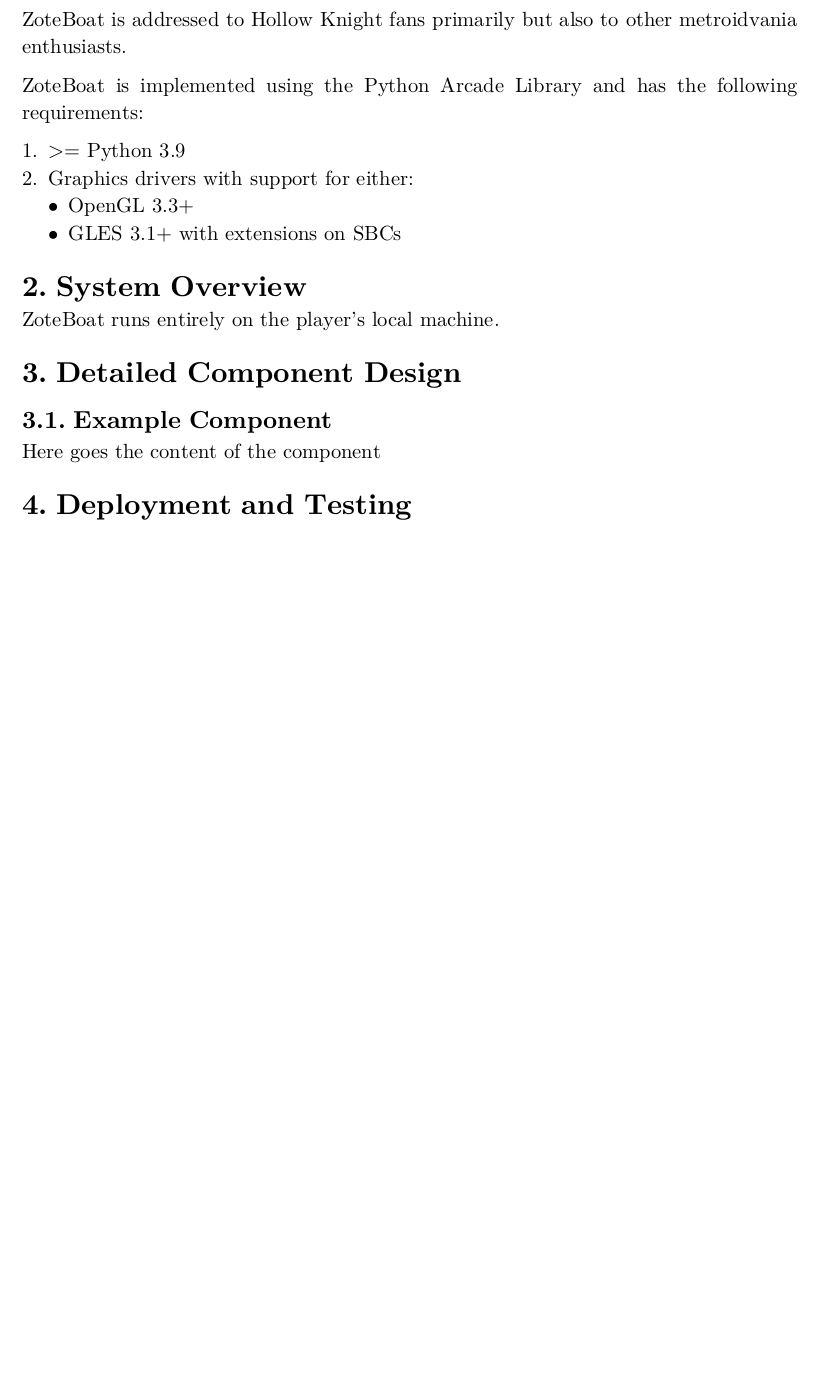
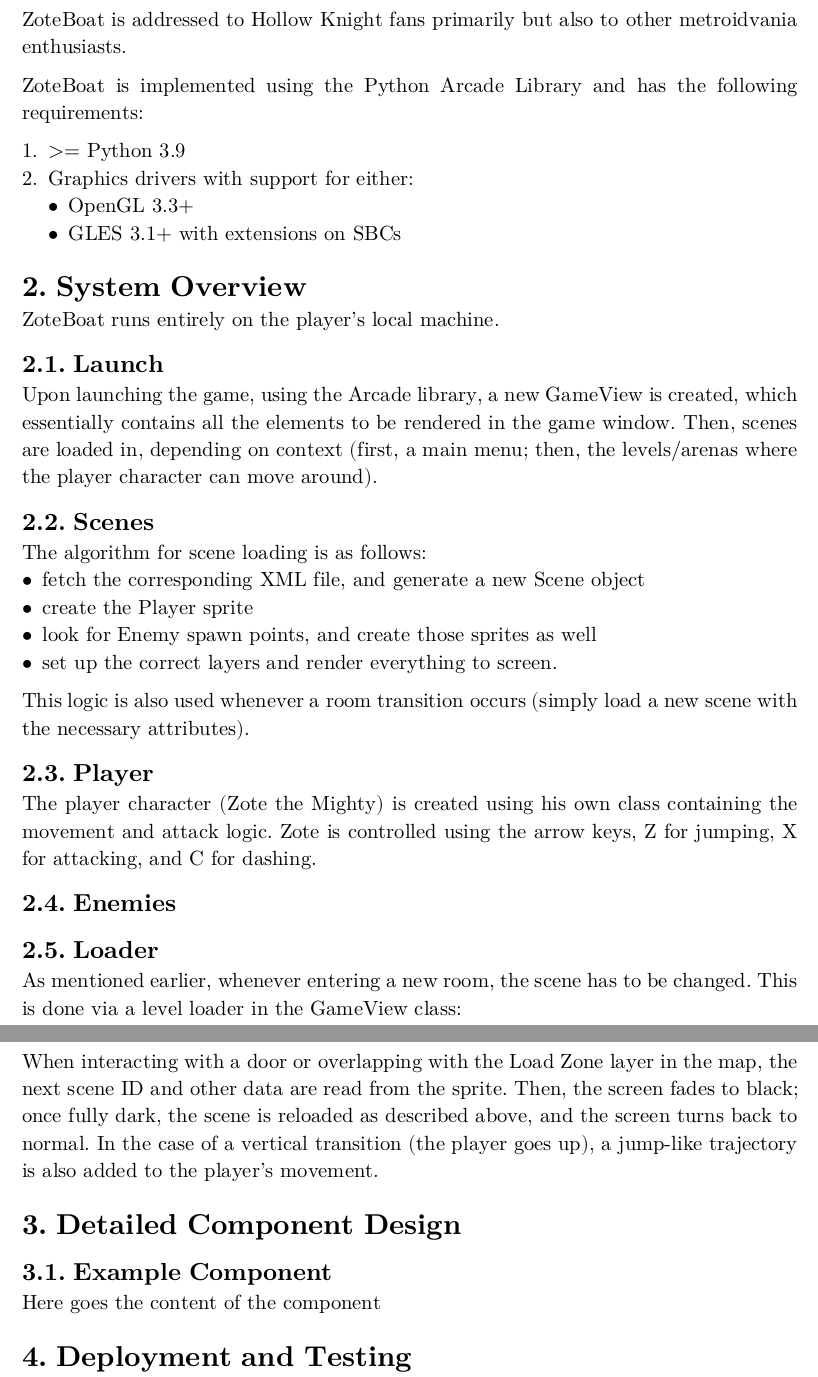
Before and after one commit to RagnarokMew/ZoteBoat, a Typst document (docs/master.typ, which reads docs/overview.typ): part of the page before the commit and two parts of pages 1 and 2 of 2 after it, the two joined at a grey line, cut so that both start at the same text, the shorter picture padded with empty space. Compiled offline with Typst 0.15.

Commit message:
docs: overview (scenes, player, loader)

```diff
--- a/docs/overview.typ
+++ b/docs/overview.typ
@@ -1,6 +1,35 @@
 ZoteBoat runs entirely on the player's local machine.
 
-// TODO: write System Overview; To mention:
-// organising start and game in views
-// design pattern for player, enemies, npcs
-// design pattern for level loader
+== Launch
+Upon launching the game, using the Arcade library, a new GameView is created,
+which essentially contains all the elements to be rendered in the game window.
+Then, scenes are loaded in, depending on context (first, a main menu; then, the
+levels/arenas where the player character can move around).
+
+== Scenes
+The algorithm for scene loading is as follows:
+- fetch the corresponding XML file, and generate a new Scene object
+- create the Player sprite
+- look for Enemy spawn points, and create those sprites as well
+- set up the correct layers and render everything to screen.
+This logic is also used whenever a room transition occurs (simply load
+a new scene with the necessary attributes).
+
+== Player
+The player character (Zote the Mighty) is created using his own class
+containing the movement and attack logic. Zote is controlled using the
+arrow keys, Z for jumping, X for attacking, and C for dashing.
+
+== Enemies
+// enemy implementation
+
+== Loader
+As mentioned earlier, whenever entering a new room, the scene has to be
+changed. This is done via a level loader in the GameView class:
+
+When interacting with a door or overlapping with the Load Zone layer
+in the map, the next scene ID and other data are read from the sprite.
+Then, the screen fades to black; once fully dark, the scene is reloaded
+as described above, and the screen turns back to normal.
+In the case of a vertical transition (the player goes up), a jump-like
+trajectory is also added to the player's movement.
```
